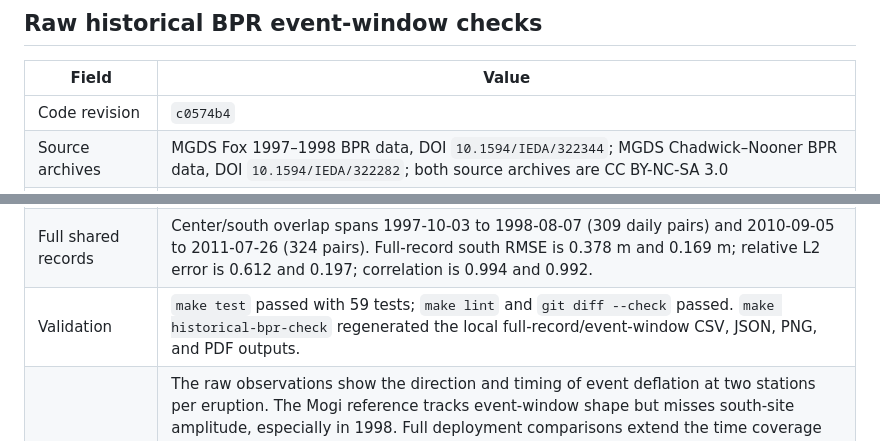
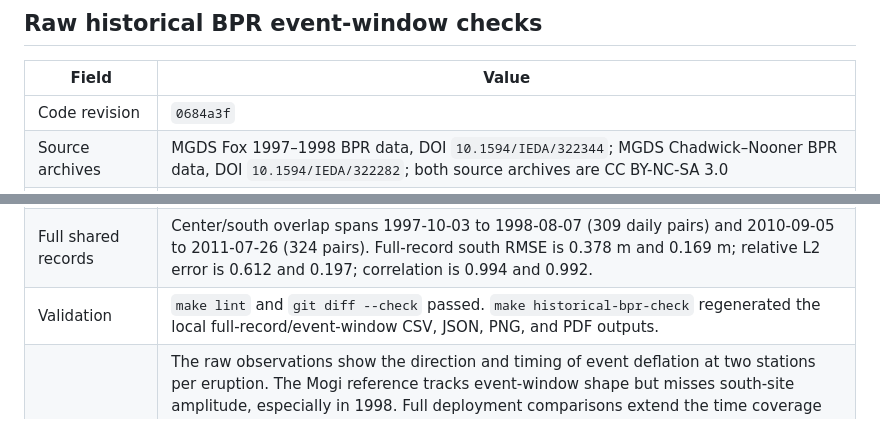
Before and after one commit to mhemmett/axial-modeling, a Markdown page: docs/run_log.md, 2 parts joined by grey strips. Rendered like a GitHub page.

```diff
--- a/docs/run_log.md
+++ b/docs/run_log.md
@@ -549,7 +549,7 @@ series, and solver outputs remain ignored local files.
 
 | Field | Value |
 | --- | --- |
-| Code revision | `c0574b4` |
+| Code revision | `0684a3f` |
 | Source archives | MGDS Fox 1997–1998 BPR data, DOI `10.1594/IEDA/322344`; MGDS Chadwick–Nooner BPR data, DOI `10.1594/IEDA/322282`; both source archives are CC BY-NC-SA 3.0 |
 | Source records | Center and south 1997–1998 files (IDs `941690`, `941691`); center and south 2009–2011/2010–2011 files (IDs `896882`, `896881`) |
 | Retrieval checksums | `axial-bpr-fox_1998.tar`: SHA-256 `66280caac0d57d2998e3b7b0a1c5cb58a93bb131d0403881ddc021d74b1a9773`; `axial-bpr-chadwick_nooner_2011.tar`: SHA-256 `f9de5f4ba477c4c9d1ecc63f99fe6cd6ec7b87a8ccf88935c45448480d5f9ad2` |
@@ -559,7 +559,7 @@ series, and solver outputs remain ignored local files.
 | Event-window changes | Five-day pre/post raw-depth medians indicate apparent subsidence of 3.1315 m (1998 center), 0.9985 m (1998 south), 2.1860 m (2011 center), and 1.7095 m (2011 south). The 1998 windows are Jan. 20–24 and Jan. 31–Feb. 4; the 2011 windows are Apr. 1–5 and Apr. 7–11. |
 | Mogi spatial check | A homogeneous elastic source at each center BPR predicts south/center vertical-response ratios of 0.4779 (1998) and 0.6120 (2011). Across 16 and 11 common daily records, south-site RMSE is 0.396 m and 0.240 m, relative L2 error is 0.548 and 0.213, and correlation is 0.982 and 0.997. |
 | Full shared records | Center/south overlap spans 1997-10-03 to 1998-08-07 (309 daily pairs) and 2010-09-05 to 2011-07-26 (324 pairs). Full-record south RMSE is 0.378 m and 0.169 m; relative L2 error is 0.612 and 0.197; correlation is 0.994 and 0.992. |
-| Validation | `make test` passed with 59 tests; `make lint` and `git diff --check` passed. `make historical-bpr-check` regenerated the local full-record/event-window CSV, JSON, PNG, and PDF outputs. |
+| Validation | `make lint` and `git diff --check` passed. `make historical-bpr-check` regenerated the local full-record/event-window CSV, JSON, PNG, and PDF outputs. |
 | Interpretation | The raw observations show the direction and timing of event deflation at two stations per eruption. The Mogi reference tracks event-window shape but misses south-site amplitude, especially in 1998. Full deployment comparisons extend the time coverage and show strong spatial correlation, while relative L2 errors remain 0.612 and 0.197. Daily medians reduce tidal variability but do not remove tides or sensor drift. These checks do not validate a full viscoelastic hindcast or the failure model. No Cabaniss-produced data products, processed BPR channels, model outputs, or figure values were used. |
 
 The downloaded archives, processed daily records, comparison summaries, and
```
